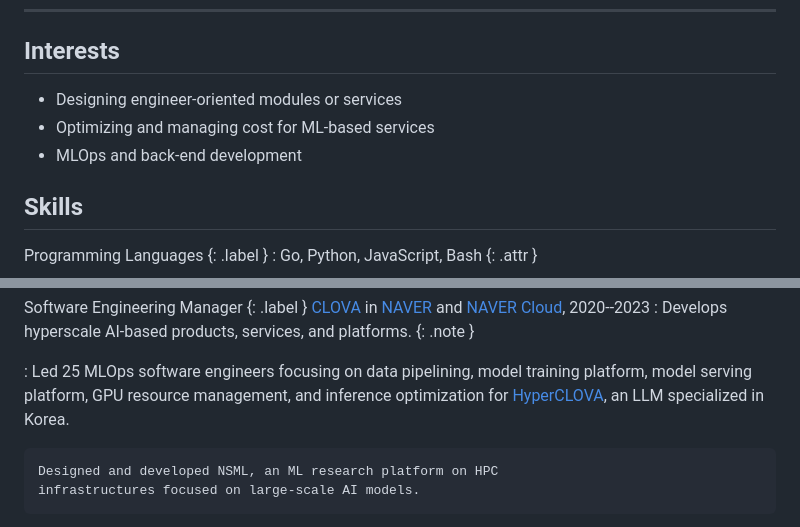
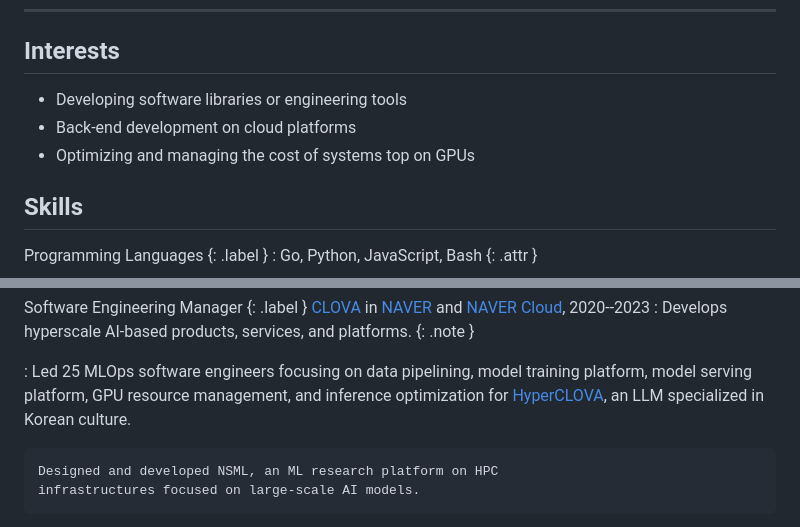
Before and after one commit to sublee/subl.ee, a Markdown page: resume.md, 2 parts joined by grey strips. Drawn GitHub-style.

Commit message:
Rephrase interests

```diff
--- a/resume.md
+++ b/resume.md
@@ -18,9 +18,9 @@ Web Sites {: .label }
 Interests
 ---------
 
-- Designing engineer-oriented modules or services
-- Optimizing and managing cost for ML-based services
-- MLOps and back-end development
+- Developing software libraries or engineering tools
+- Back-end development on cloud platforms
+- Optimizing and managing the cost of systems top on GPUs
 
 Skills
 ------
@@ -49,7 +49,8 @@ Software Engineering Manager {: .label }
 
 :   Led 25 MLOps software engineers focusing on data pipelining, model
     training platform, model serving platform, GPU resource management, and
-    inference optimization for [HyperCLOVA][], an LLM specialized in Korea.
+    inference optimization for [HyperCLOVA][], an LLM specialized in Korean
+    culture.
 
     Designed and developed NSML, an ML research platform on HPC
     infrastructures focused on large-scale AI models.
```
